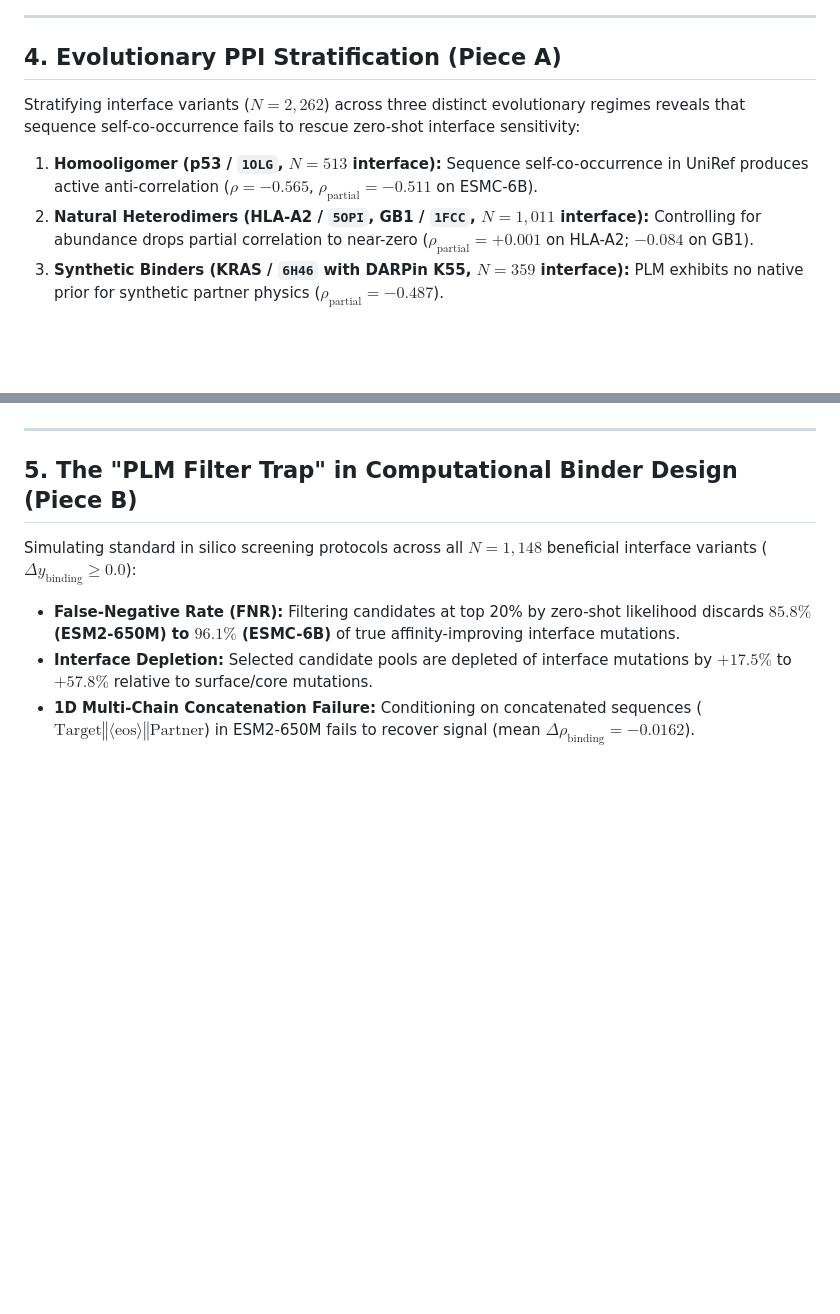
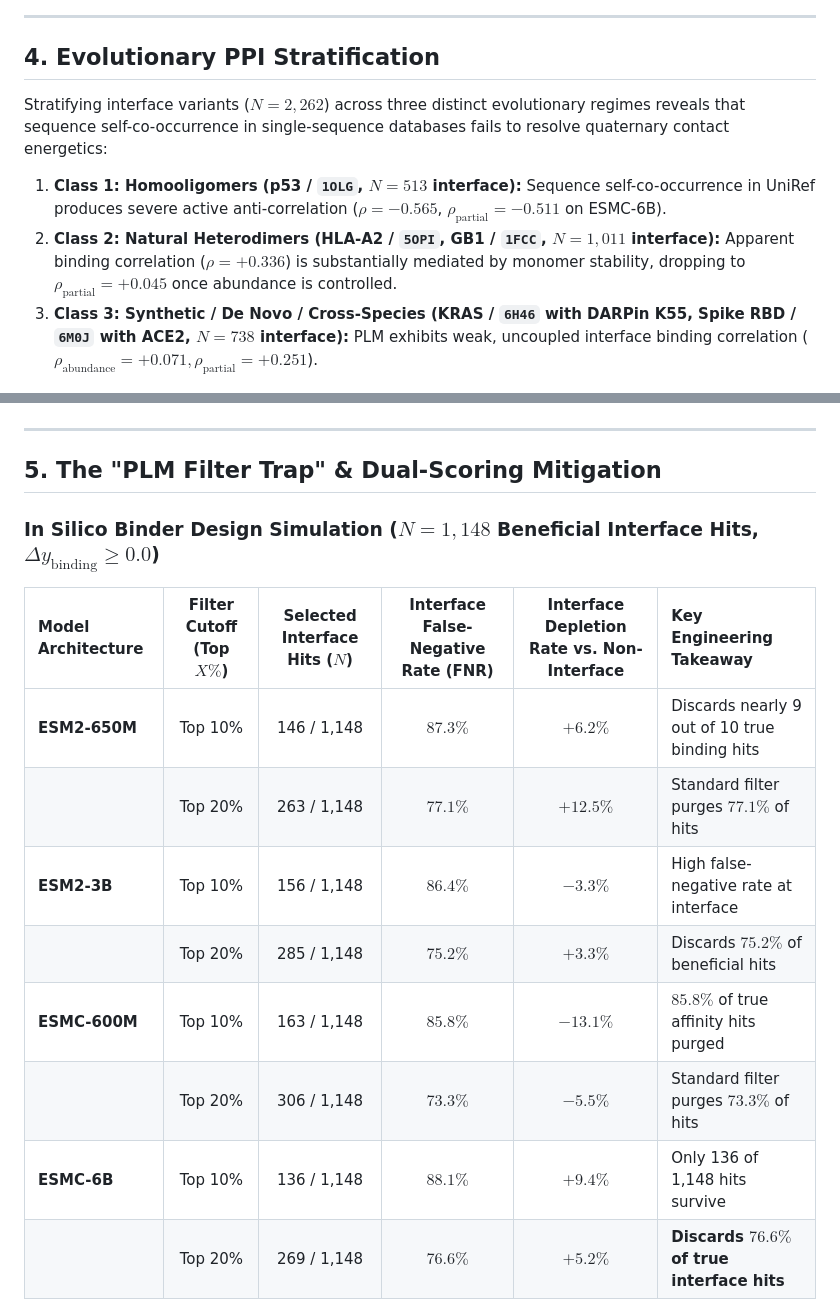
Before and after one commit to EmilioVenegas/plm-quaternary-interfaces, a Markdown page: README.md, 2 parts joined by grey strips. Drawn GitHub-style; blank space fills up the shorter version.

```diff
--- a/README.md
+++ b/README.md
@@ -80,13 +96,13 @@ $$\text{Partial Correlation: } \rho\Big(\text{PLM}, \; \text{Binding} \;\Big|\;
 
 ---
 
-## 4. Evolutionary PPI Stratification (Piece A)
+## 4. Evolutionary PPI Stratification
 
-Stratifying interface variants ($N = 2,262$) across three distinct evolutionary regimes reveals that sequence self-co-occurrence fails to rescue zero-shot interface sensitivity:
+Stratifying interface variants ($N = 2,262$) across three distinct evolutionary regimes reveals that sequence self-co-occurrence in single-sequence databases fails to resolve quaternary contact energetics:
 
-1. **Homooligomer (p53 / `1OLG`, $N=513$ interface):** Sequence self-co-occurrence in UniRef produces active anti-correlation ($\rho = \mathbf{-0.565}$, $\rho_{\text{partial}} = \mathbf{-0.511}$ on ESMC-6B).
-2. **Natural Heterodimers (HLA-A2 / `5OPI`, GB1 / `1FCC`, $N=1,011$ interface):** Controlling for abundance drops partial correlation to near-zero ($\rho_{\text{partial}} = +0.001$ on HLA-A2; $-0.084$ on GB1).
-3. **Synthetic Binders (KRAS / `6H46` with DARPin K55, $N=359$ interface):** PLM exhibits no native prior for synthetic partner physics ($\rho_{\text{partial}} = -0.487$).
+1. **Class 1: Homooligomers (p53 / `1OLG`, $N=513$ interface):** Sequence self-co-occurrence in UniRef produces severe active anti-correlation ($\rho = \mathbf{-0.565}$, $\rho_{\text{partial}} = \mathbf{-0.511}$ on ESMC-6B).
+2. **Class 2: Natural Heterodimers (HLA-A2 / `5OPI`, GB1 / `1FCC`, $N=1,011$ interface):** Apparent binding correlation ($\rho = +0.336$) is substantially mediated by monomer stability, dropping to $\rho_{\text{partial}} = \mathbf{+0.045}$ once abundance is controlled.
+3. **Class 3: Synthetic / De Novo / Cross-Species (KRAS / `6H46` with DARPin K55, Spike RBD / `6M0J` with ACE2, $N=738$ interface):** PLM exhibits weak, uncoupled interface binding correlation ($\rho_{\text{abundance}} = +0.071, \rho_{\text{partial}} = +0.251$).
 
 <p align="center">
   <img src="docs/figures/05_evolutionary_regimes.png" alt="Evolutionary PPI Stratification" width="90%">
@@ -94,13 +110,20 @@ Stratifying interface variants ($N = 2,262$) across three distinct evolutionary
 
 ---
 
-## 5. The "PLM Filter Trap" in Computational Binder Design (Piece B)
+## 5. The "PLM Filter Trap" & Dual-Scoring Mitigation
 
-Simulating standard in silico screening protocols across all $N = 1,148$ beneficial interface variants ($\Delta y_{\text{binding}} \ge 0.0$):
+### In Silico Binder Design Simulation ($N = 1,148$ Beneficial Interface Hits, $\Delta y_{\text{binding}} \ge 0.0$)
 
-- **False-Negative Rate (FNR):** Filtering candidates at top 20% by zero-shot likelihood discards **$85.8\%$ (ESM2-650M) to $96.1\%$ (ESMC-6B)** of true affinity-improving interface mutations.
-- **Interface Depletion:** Selected candidate pools are depleted of interface mutations by $+17.5\%$ to $+57.8\%$ relative to surface/core mutations.
-- **1D Multi-Chain Concatenation Failure:** Conditioning on concatenated sequences ($\text{Target} \mathbin{\Vert} \langle\text{eos}\rangle \mathbin{\Vert} \text{Partner}$) in ESM2-650M fails to recover signal (mean $\Delta\rho_{\text{binding}} = \mathbf{-0.0162}$).
+| Model Architecture | Filter Cutoff (Top $X\%$) | Selected Interface Hits ($N$) | Interface False-Negative Rate (FNR) | Interface Depletion Rate vs. Non-Interface | Key Engineering Takeaway |
+| :--- | :---: | :---: | :---: | :---: | :--- |
+| **ESM2-650M** | Top 10% | 146 / 1,148 | **$87.3\%$** | $+6.2\%$ | Discards nearly 9 out of 10 true binding hits |
+| | Top 20% | 263 / 1,148 | **$77.1\%$** | $+12.5\%$ | Standard filter purges $77.1\%$ of hits |
+| **ESM2-3B** | Top 10% | 156 / 1,148 | **$86.4\%$** | $-3.3\%$ | High false-negative rate at interface |
+| | Top 20% | 285 / 1,148 | **$75.2\%$** | $+3.3\%$ | Discards $75.2\%$ of beneficial hits |
+| **ESMC-600M** | Top 10% | 163 / 1,148 | **$85.8\%$** | $-13.1\%$ | $85.8\%$ of true affinity hits purged |
+| | Top 20% | 306 / 1,148 | **$73.3\%$** | $-5.5\%$ | Standard filter purges $73.3\%$ of hits |
+| **ESMC-6B** | Top 10% | 136 / 1,148 | $\mathbf{88.1\%}$ | $+9.4\%$ | Only 136 of 1,148 hits survive |
+| | Top 20% | 269 / 1,148 | $\mathbf{76.6\%}$ | $\mathbf{+5.2\%}$ | **Discards $76.6\%$ of true interface hits** |
 
 <p align="center">
   <img src="docs/figures/06_binder_filter_depletion.png" alt="Binder Filter Trap Depletion" width="92%">
```
Also changed, not shown: other parts of README.md (+109 -73 lines).
